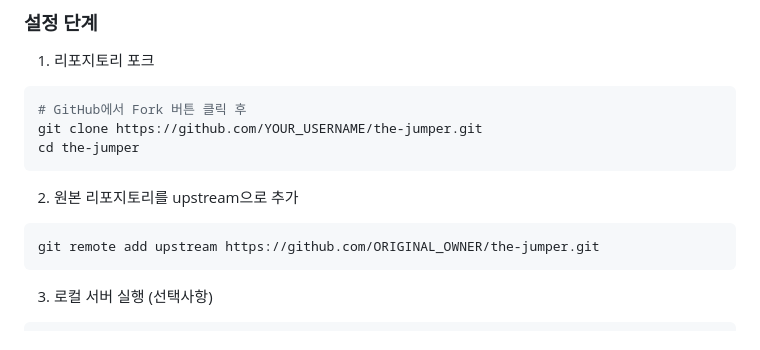
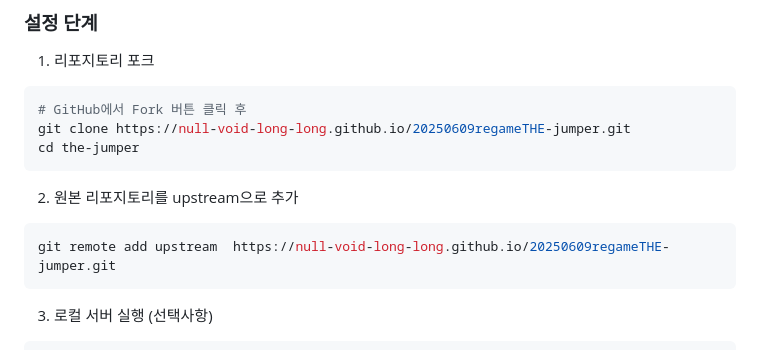
Before and after one commit to null-void-long-long/20250609regameTHE-jumper, a Markdown page: contributing_guide.md, the part around one of its changes. GitHub-like rendering.

````diff
--- a/contributing_guide.md
+++ b/contributing_guide.md
@@ -33,13 +33,13 @@ The Jumper 프로젝트에 관심을 가져주셔서 감사합니다! 이 문서
 1. 리포지토리 포크
 ```bash
 # GitHub에서 Fork 버튼 클릭 후
-git clone https://github.com/YOUR_USERNAME/the-jumper.git
+git clone https://null-void-long-long.github.io/20250609regameTHE-jumper.git
 cd the-jumper
 ```
 
 2. 원본 리포지토리를 upstream으로 추가
 ```bash
-git remote add upstream https://github.com/ORIGINAL_OWNER/the-jumper.git
+git remote add upstream  https://null-void-long-long.github.io/20250609regameTHE-jumper.git
 ```
 
 3. 로컬 서버 실행 (선택사항)
````
Also changed, not shown: other parts of contributing_guide.md (+2 -2 lines).
